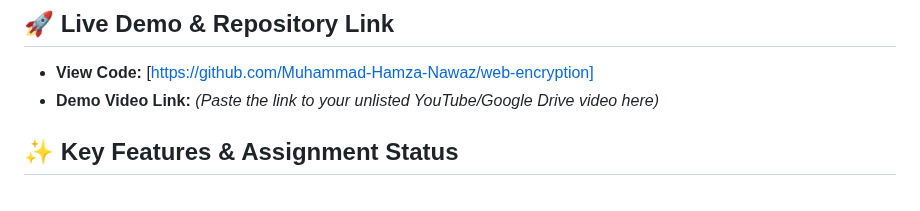
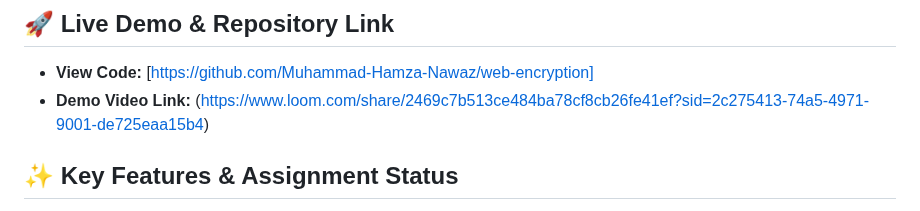
Before and after one commit to Muhammad-Hamza-Nawaz/Web-encryption, a Markdown page: README.md, the part around the change. GitHub-like rendering.

```diff
--- a/README.md
+++ b/README.md
@@ -5,7 +5,7 @@ This project delivers a functional, single-page web application for encrypting,
 ## 🚀 Live Demo & Repository Link
 
 * **View Code:** [https://github.com/Muhammad-Hamza-Nawaz/web-encryption]
-* **Demo Video Link:** *(Paste the link to your unlisted YouTube/Google Drive video here)*
+* **Demo Video Link:** (https://www.loom.com/share/2469c7b513ce484ba78cf8cb26fe41ef?sid=2c275413-74a5-4971-9001-de725eaa15b4)
 
 ## ✨ Key Features & Assignment Status
 
```
